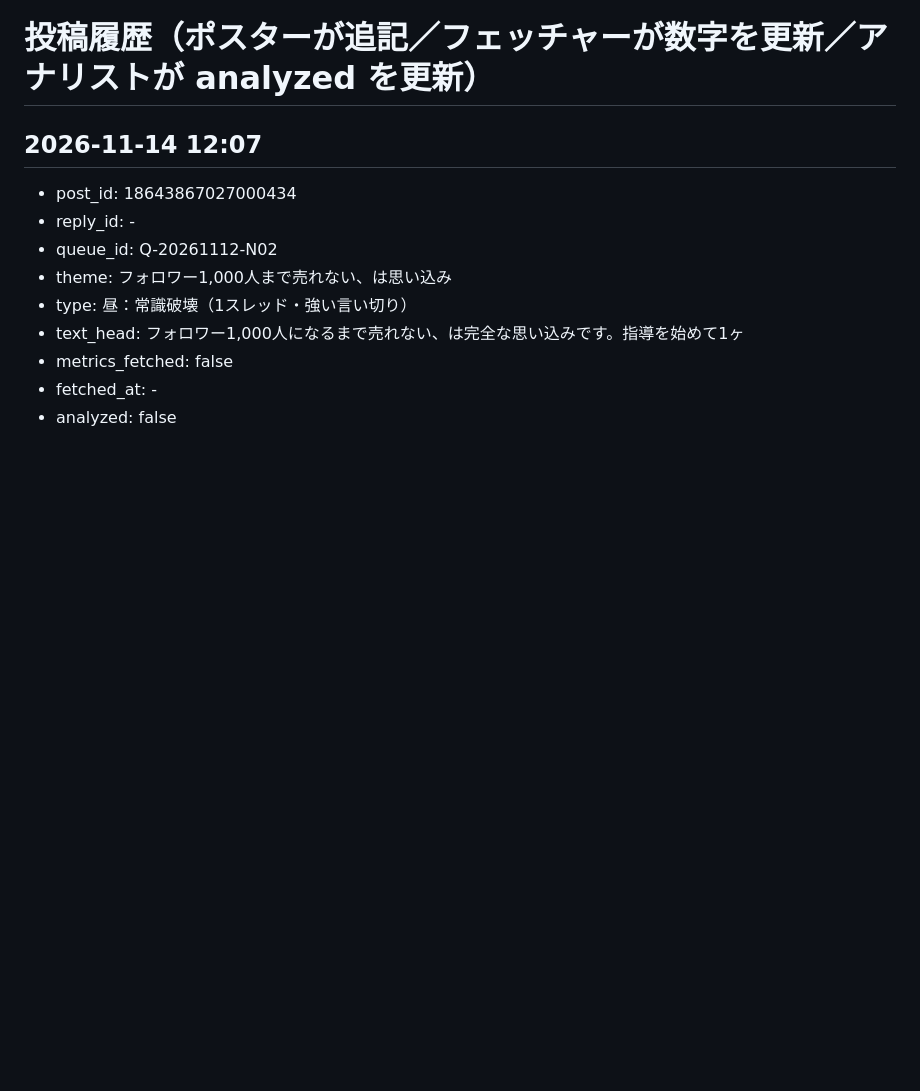
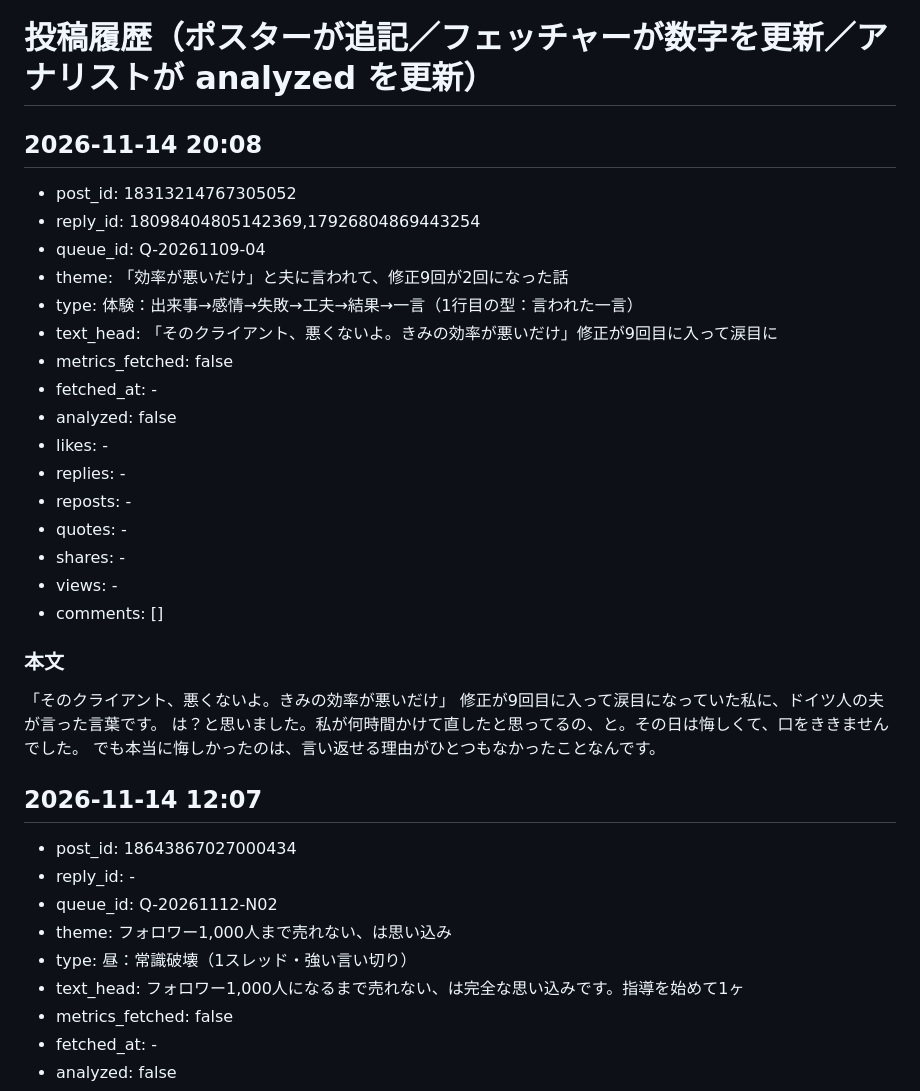
Before and after one commit to hibinomitsuko-stack/325, a Markdown page: threads/ops/post-history.md, the part around the change. Drawn GitHub-style; blank space fills up the shorter version.

```diff
--- a/threads/ops/post-history.md
+++ b/threads/ops/post-history.md
@@ -1,4 +1,29 @@
 # 投稿履歴（ポスターが追記／フェッチャーが数字を更新／アナリストが analyzed を更新）
+
+## 2026-11-14 20:08
+
+- post_id: 18313214767305052
+- reply_id: 18098404805142369,17926804869443254
+- queue_id: Q-20261109-04
+- theme: 「効率が悪いだけ」と夫に言われて、修正9回が2回になった話
+- type: 体験：出来事→感情→失敗→工夫→結果→一言（1行目の型：言われた一言）
+- text_head: 「そのクライアント、悪くないよ。きみの効率が悪いだけ」修正が9回目に入って涙目に
+- metrics_fetched: false
+- fetched_at: -
+- analyzed: false
+- likes: -
+- replies: -
+- reposts: -
+- quotes: -
+- shares: -
+- views: -
+- comments: []
+
+### 本文
+「そのクライアント、悪くないよ。きみの効率が悪いだけ」
+修正が9回目に入って涙目になっていた私に、ドイツ人の夫が言った言葉です。
+は？と思いました。私が何時間かけて直したと思ってるの、と。その日は悔しくて、口をききませんでした。
+でも本当に悔しかったのは、言い返せる理由がひとつもなかったことなんです。
 
 ## 2026-11-14 12:07
 
```
Also changed, not shown: threads/ops/post-queue.md (+0 -30 lines).
